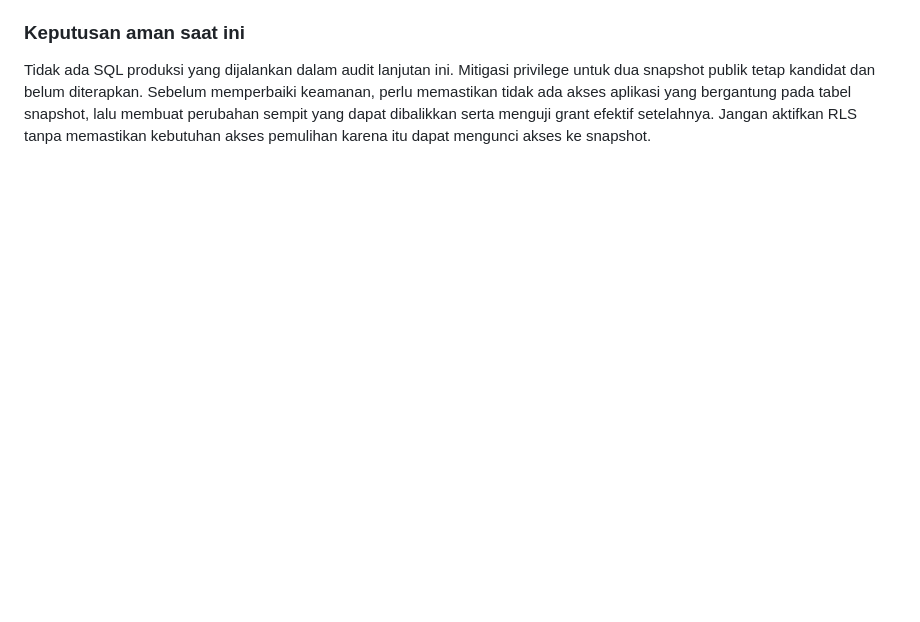
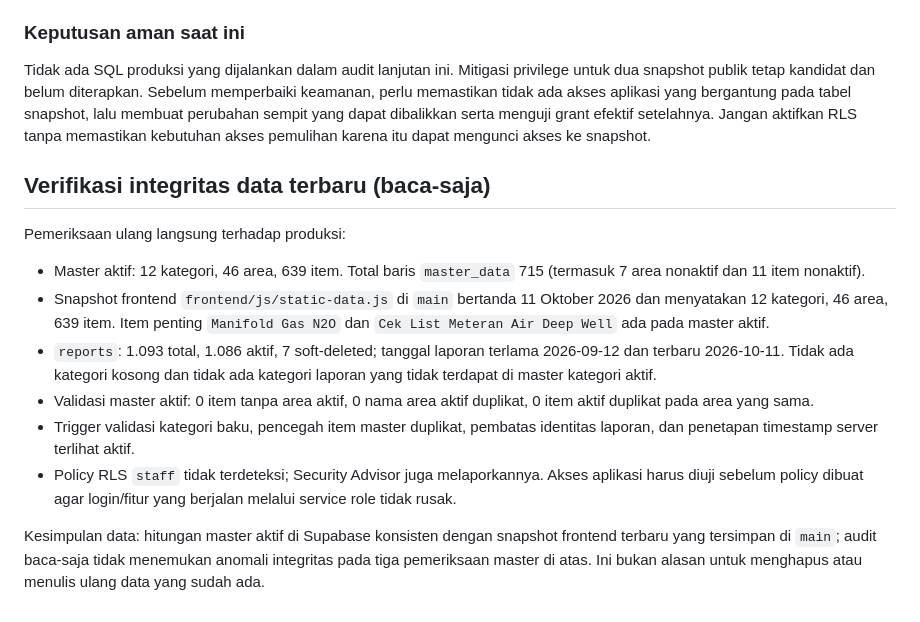
Before and after one commit to ipsrs-rspc-91/Laporan-Harian-IPSRS, a Markdown page: AUDIT/2026-10-11-rollback-and-migration-reconciliation.md, the part around the change. Rendered like a GitHub page; blank space fills up the shorter version.

Commit message:
docs(audit): record latest production data integrity checks

```diff
--- a/AUDIT/2026-10-11-rollback-and-migration-reconciliation.md
+++ b/AUDIT/2026-10-11-rollback-and-migration-reconciliation.md
@@ -59,3 +59,16 @@ Branch GitHub bukan backup data Supabase. Belum ada dump database eksternal yang
 
 ### Keputusan aman saat ini
 Tidak ada SQL produksi yang dijalankan dalam audit lanjutan ini. Mitigasi privilege untuk dua snapshot publik tetap kandidat dan belum diterapkan. Sebelum memperbaiki keamanan, perlu memastikan tidak ada akses aplikasi yang bergantung pada tabel snapshot, lalu membuat perubahan sempit yang dapat dibalikkan serta menguji grant efektif setelahnya. Jangan aktifkan RLS tanpa memastikan kebutuhan akses pemulihan karena itu dapat mengunci akses ke snapshot.
+
+
+## Verifikasi integritas data terbaru (baca-saja)
+
+Pemeriksaan ulang langsung terhadap produksi:
+- Master aktif: 12 kategori, 46 area, 639 item. Total baris `master_data` 715 (termasuk 7 area nonaktif dan 11 item nonaktif).
+- Snapshot frontend `frontend/js/static-data.js` di `main` bertanda 11 Oktober 2026 dan menyatakan 12 kategori, 46 area, 639 item. Item penting `Manifold Gas N2O` dan `Cek List Meteran Air Deep Well` ada pada master aktif.
+- `reports`: 1.093 total, 1.086 aktif, 7 soft-deleted; tanggal laporan terlama 2026-09-12 dan terbaru 2026-10-11. Tidak ada kategori kosong dan tidak ada kategori laporan yang tidak terdapat di master kategori aktif.
+- Validasi master aktif: 0 item tanpa area aktif, 0 nama area aktif duplikat, 0 item aktif duplikat pada area yang sama.
+- Trigger validasi kategori baku, pencegah item master duplikat, pembatas identitas laporan, dan penetapan timestamp server terlihat aktif.
+- Policy RLS `staff` tidak terdeteksi; Security Advisor juga melaporkannya. Akses aplikasi harus diuji sebelum policy dibuat agar login/fitur yang berjalan melalui service role tidak rusak.
+
+Kesimpulan data: hitungan master aktif di Supabase konsisten dengan snapshot frontend terbaru yang tersimpan di `main`; audit baca-saja tidak menemukan anomali integritas pada tiga pemeriksaan master di atas. Ini bukan alasan untuk menghapus atau menulis ulang data yang sudah ada.
```
